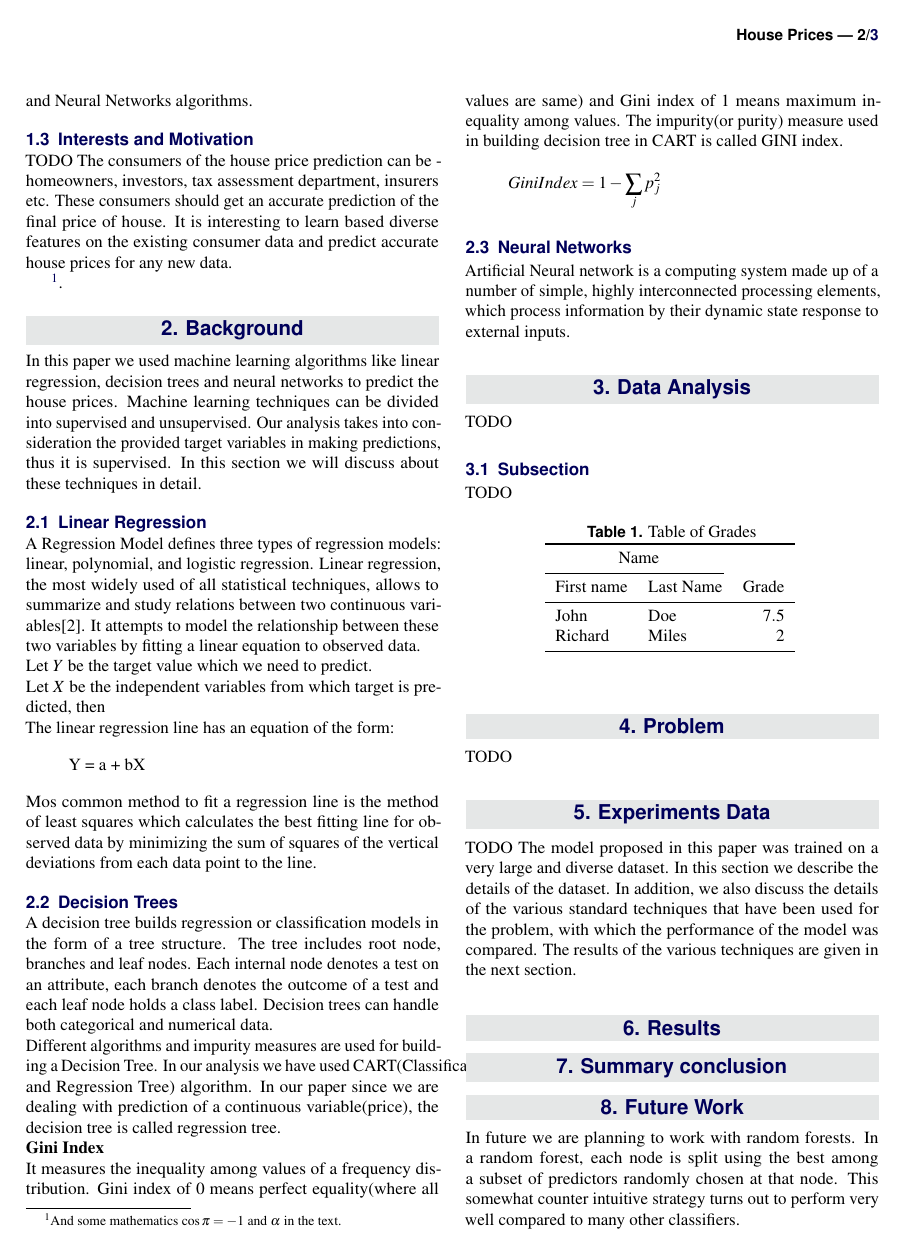
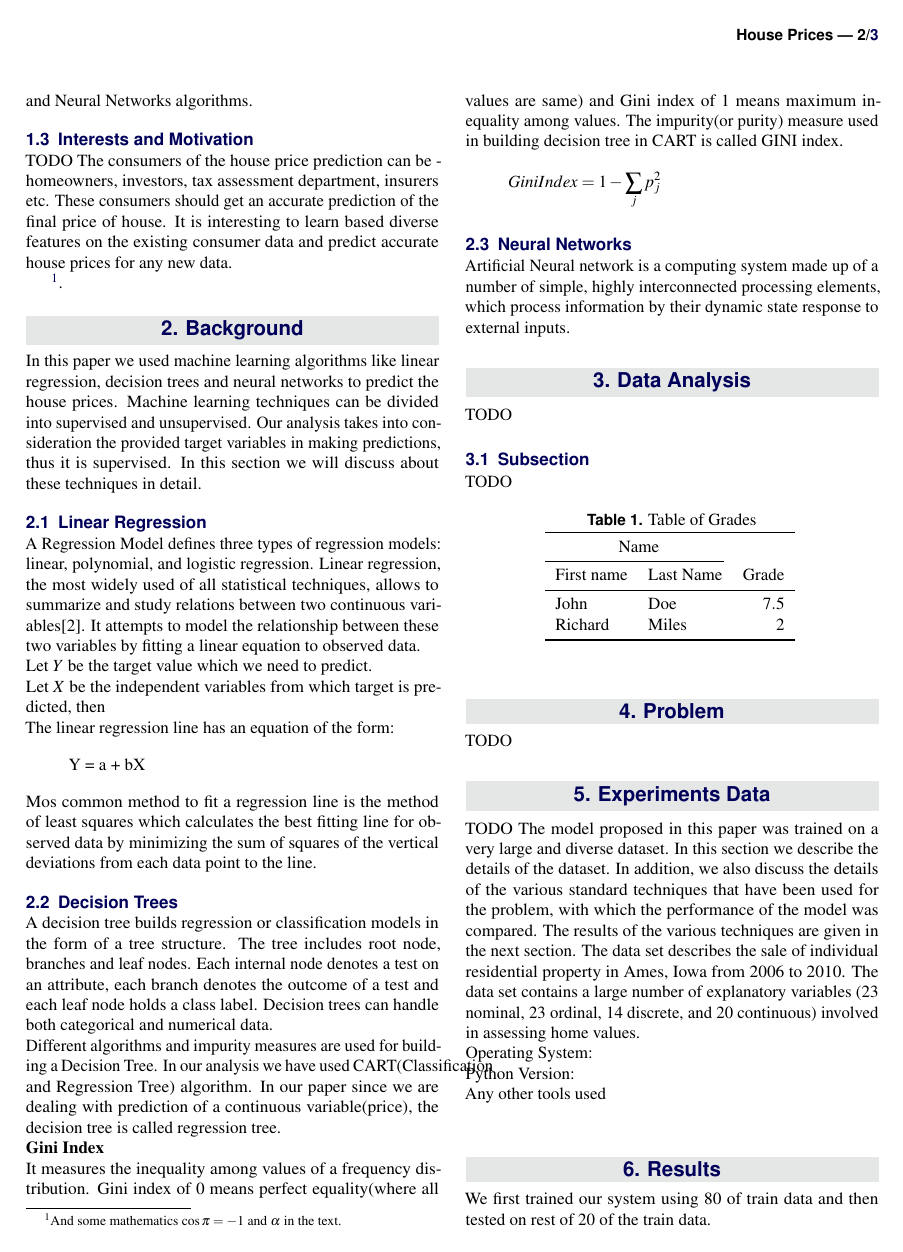
Before and after one commit to anusharamamurthy/Kaggle-HPAR, a LaTeX document (HousePrice_Report.tex): page 2 of 3. The pictures show the PDF file HousePrice_Report.pdf that the author committed with the source.

Commit message:
Add files via upload

```diff
--- a/HousePrice_Report.tex
+++ b/HousePrice_Report.tex
@@ -173,9 +173,17 @@ details of the dataset. In addition, we also discuss the details
 of the various standard techniques that have been used for
 the problem, with which the performance of the model was
 compared. The results of the various techniques are given
-in the next section.
+in the next section. The data set describes the sale of individual residential property in Ames, Iowa from 2006 to 2010. The data set contains a large number of explanatory variables (23 nominal, 23 ordinal, 14 discrete, and 20 continuous) involved in assessing home
+values.\\
+Operating System: \\
+Python Version: \\
+Any other tools used \\
+
+
+
 
 \section{Results}
+We first trained our system using 80 of train data and then tested on rest of 20 of the train data.
 \section{Summary conclusion}
 \section{Future Work}
 In future we are planning to work with random forests. In a random forest, each node is split using the best among a subset of predictors randomly chosen at that node. This somewhat counter intuitive strategy turns out to perform very well compared to many other classifiers.
```
Also changed, not shown: HousePrice_Report.pdf.
